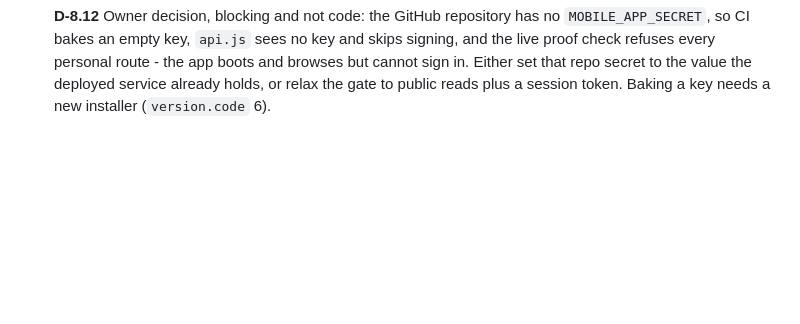
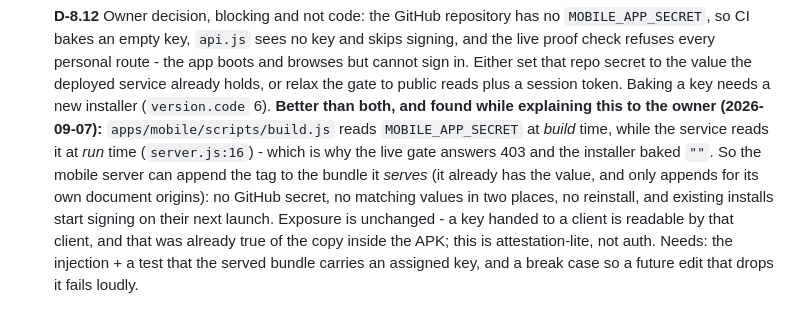
Before and after one commit to Ahmed-Sleem/ride-share, a Markdown page: docs/planning/APP_GUI_CHECKLIST.md, the part around the change. GitHub-like rendering; blank space fills up the shorter version.

Commit message:
D-8.12: add the serve-time option, which needs no secret in two places and no rebuild (commit held; pushing would cancel the in-flight break run on the code)

```diff
--- a/docs/planning/APP_GUI_CHECKLIST.md
+++ b/docs/planning/APP_GUI_CHECKLIST.md
@@ -235,3 +235,9 @@ untouched until the owner signs the look off.
 - [ ] **D-8.12** Owner decision, blocking and not code: the GitHub repository has no `MOBILE_APP_SECRET`, so CI bakes an empty key, `api.js` sees no key
   and skips signing, and the live proof check refuses every personal route - the app boots and browses but cannot sign in. Either set that repo secret to
   the value the deployed service already holds, or relax the gate to public reads plus a session token. Baking a key needs a new installer (`version.code` 6).
+  **Better than both, and found while explaining this to the owner (2026-09-07):** `apps/mobile/scripts/build.js` reads `MOBILE_APP_SECRET` at *build* time,
+  while the service reads it at *run* time (`server.js:16`) - which is why the live gate answers 403 and the installer baked `""`. So the mobile server can
+  append the tag to the bundle it *serves* (it already has the value, and only appends for its own document origins): no GitHub secret, no matching values in
+  two places, no reinstall, and existing installs start signing on their next launch. Exposure is unchanged - a key handed to a client is readable by that
+  client, and that was already true of the copy inside the APK; this is attestation-lite, not auth. Needs: the injection + a test that the served bundle
+  carries an assigned key, and a break case so a future edit that drops it fails loudly.
```
